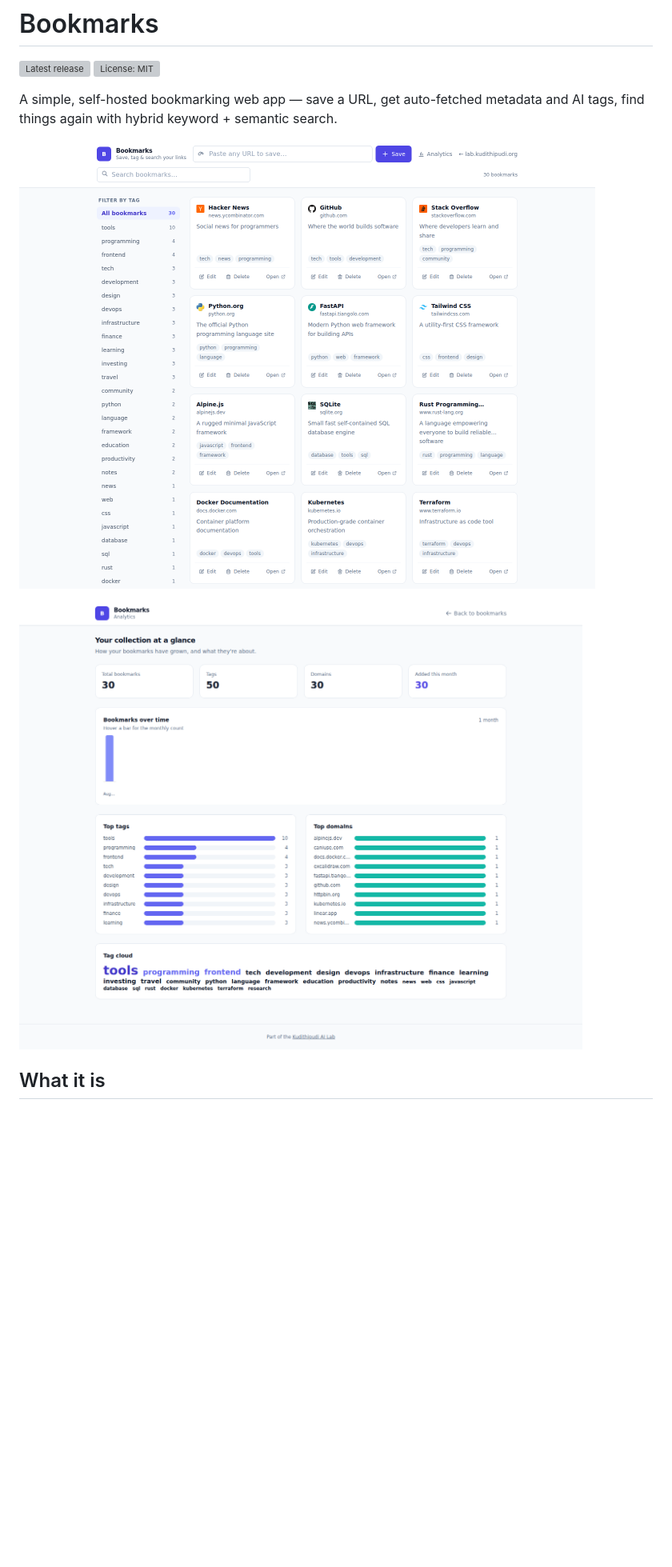
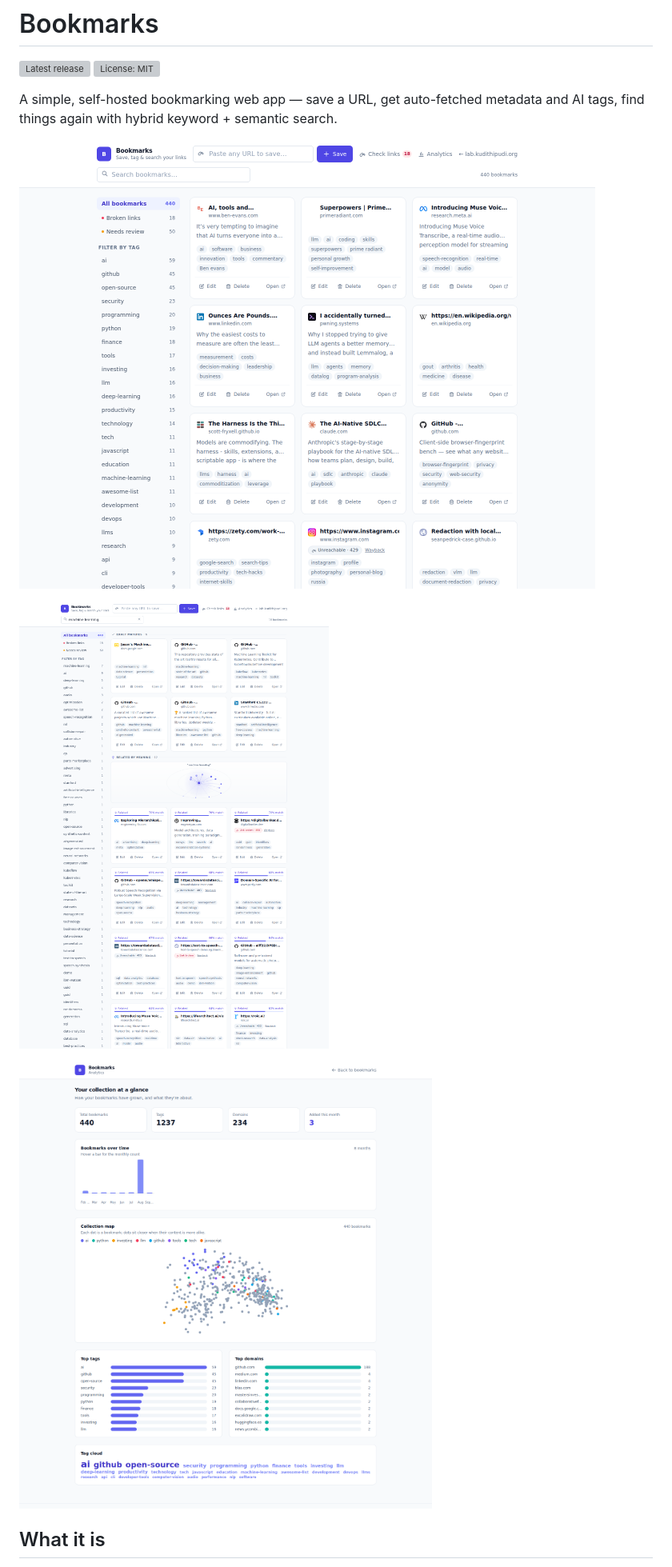
Before and after one commit to kudithipudi/bookmark, a Markdown page: README.md, the part around one of its changes. Shown at 80% size. GitHub-like rendering; pictures changed too: docs/screenshot-analytics.png, docs/screenshot-search.png (added), docs/screenshot.png; blank space fills up the shorter version; grey boxes are pictures that could not be loaded.

```diff
--- a/README.md
+++ b/README.md
@@ -8,7 +8,9 @@ metadata and AI tags, find things again with hybrid keyword + semantic search.
 
 ![The bookmark list with the tag sidebar and search](docs/screenshot.png)
 
-![The analytics page — totals, growth over time, top tags and domains, tag cloud](docs/screenshot-analytics.png)
+![Hybrid search — exact keyword matches, then a "Related by meaning" section with a constellation showing how close each result sits to the query](docs/screenshot-search.png)
+
+![The analytics page — growth over time, a semantic collection map, top tags and domains, tag cloud](docs/screenshot-analytics.png)
 
 ## What it is
 
```
Also changed, not shown: other parts of README.md (+9 -4 lines).
